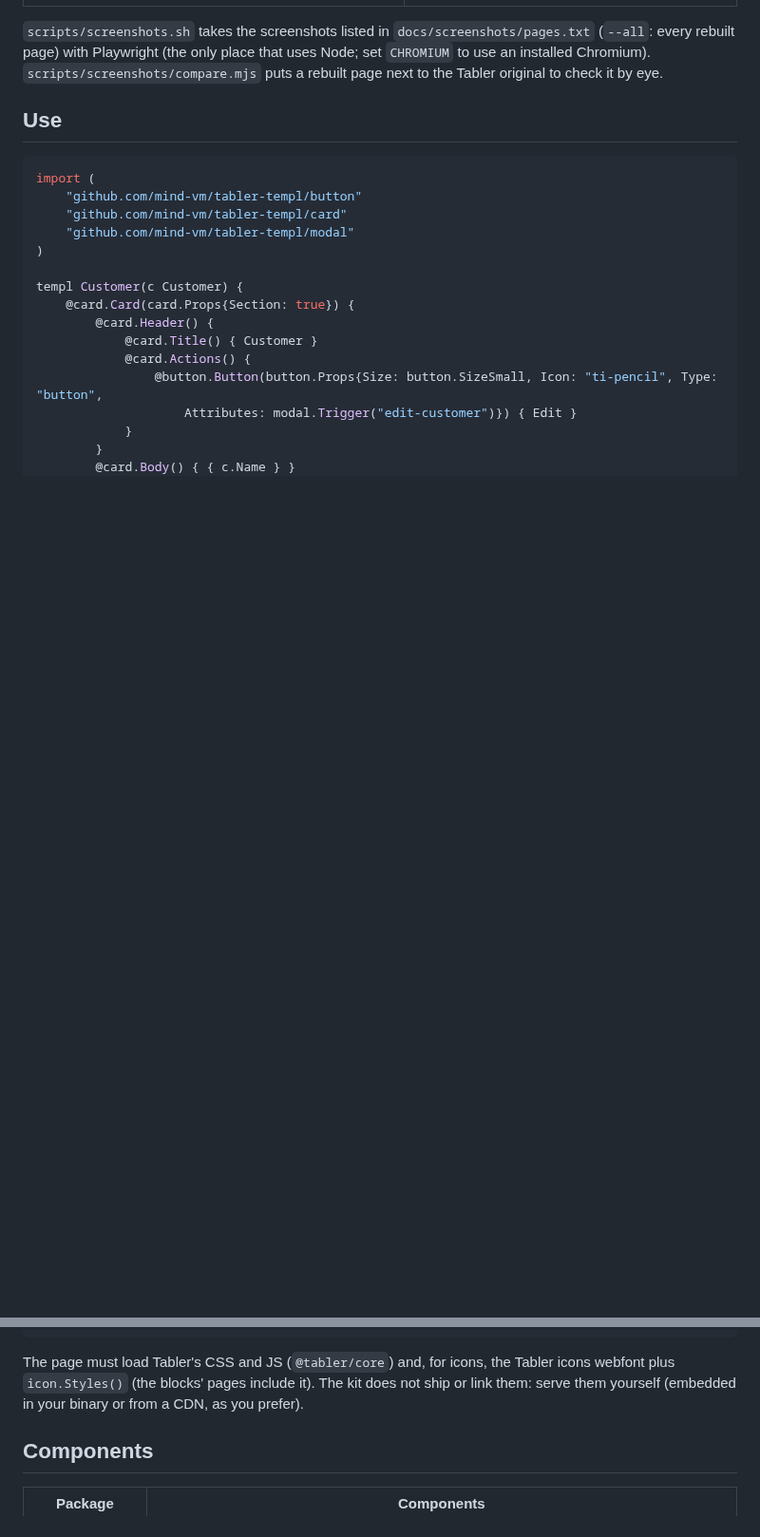
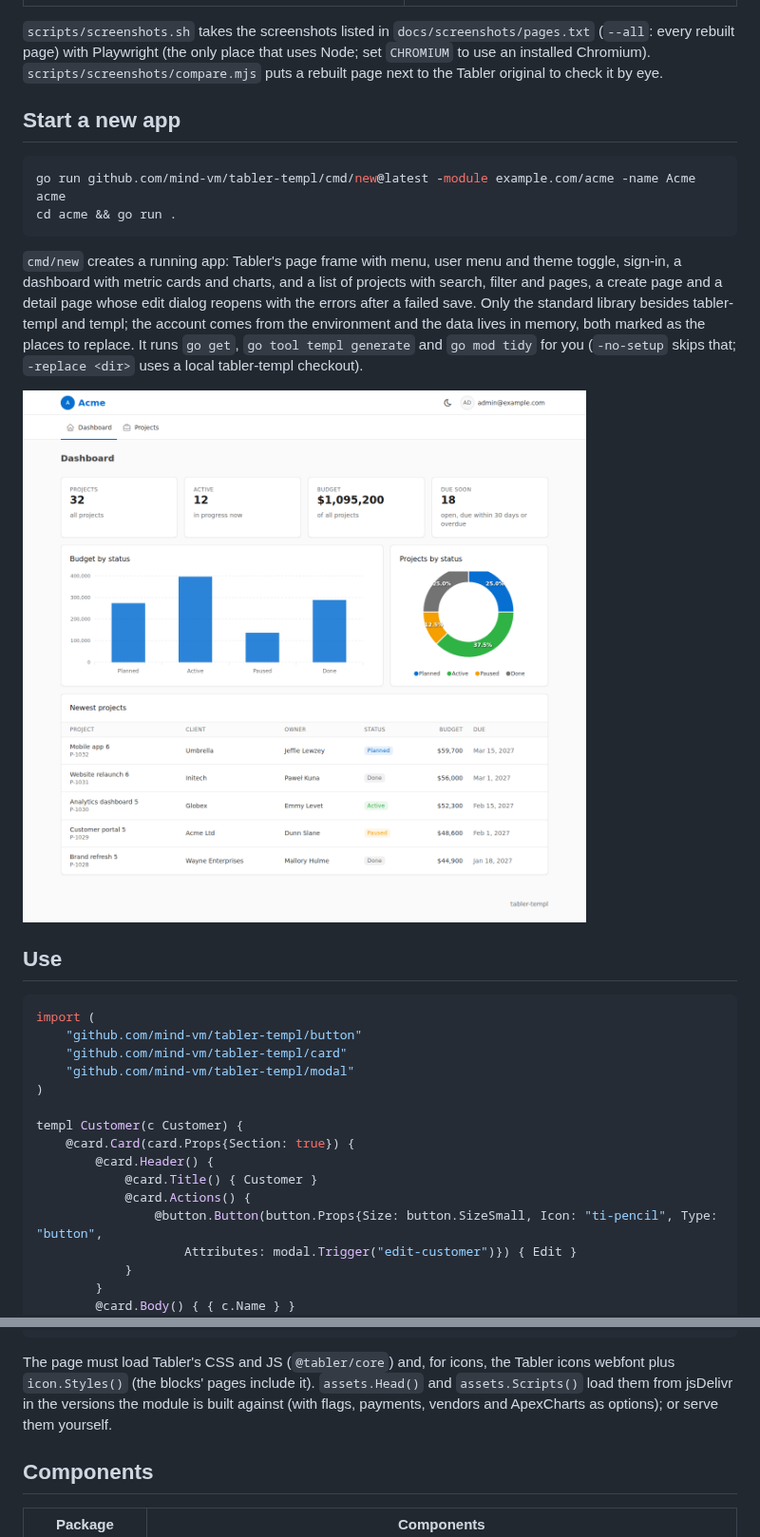
Before and after one commit to mind-vm/tabler-templ, a Markdown page: README.md, 2 parts joined by grey strips. Shown at 95% size. GitHub-like rendering; pictures changed too: docs/screenshots/new-app.png (added); blank space fills up the shorter version.

````diff
--- a/README.md
+++ b/README.md
@@ -80,6 +80,22 @@ page) with Playwright (the only place that
 uses Node; set `CHROMIUM` to use an installed Chromium). `scripts/screenshots/compare.mjs` puts a rebuilt page
 next to the Tabler original to check it by eye.
 
+## Start a new app
+
+```sh
+go run github.com/mind-vm/tabler-templ/cmd/new@latest -module example.com/acme -name Acme acme
+cd acme && go run .
+```
+
+`cmd/new` creates a running app: Tabler's page frame with menu, user menu and theme toggle, sign-in, a
+dashboard with metric cards and charts, and a list of projects with search, filter and pages, a create page
+and a detail page whose edit dialog reopens with the errors after a failed save. Only the standard library
+besides tabler-templ and templ; the account comes from the environment and the data lives in memory, both
+marked as the places to replace. It runs `go get`, `go tool templ generate` and `go mod tidy` for you
+(`-no-setup` skips that; `-replace <dir>` uses a local tabler-templ checkout).
+
+![The dashboard of a new app](docs/screenshots/new-app.png)
+
 ## Use
 
 ```go
@@ -107,8 +123,8 @@ templ Customer(c Customer) {
 ```
 
 The page must load Tabler's CSS and JS (`@tabler/core`) and, for icons, the Tabler icons webfont plus `icon.Styles()`
-(the blocks' pages include it). The kit
-does not ship or link them: serve them yourself (embedded in your binary or from a CDN, as you prefer).
+(the blocks' pages include it). `assets.Head()` and `assets.Scripts()` load them from jsDelivr in the versions
+the module is built against (with flags, payments, vendors and ApexCharts as options); or serve them yourself.
 
 ## Components
 
````
Also changed, not shown: CHANGELOG.md (+6 -0 lines), 14 other files.
